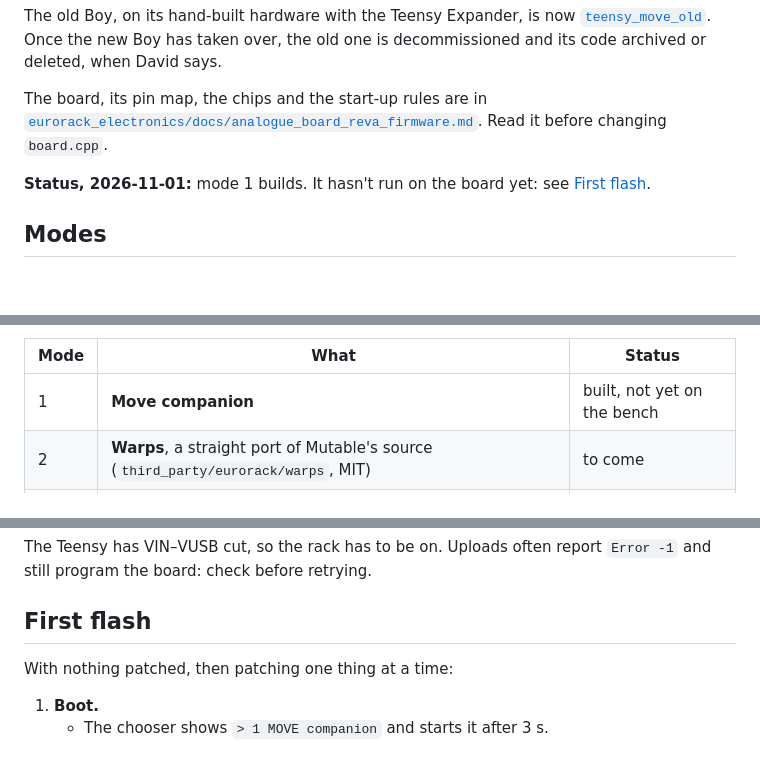
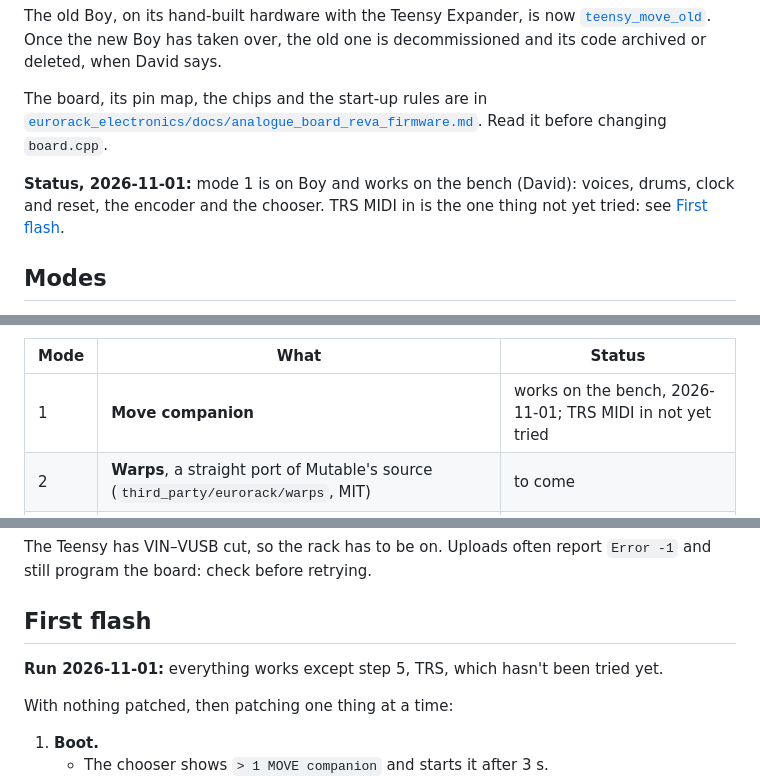
Before and after one commit to Eight4aWish/eurorack_modules, a Markdown page: docs/TEENSY_MOVE.md, 3 parts joined by grey strips. GitHub-like rendering; blank space fills up the shorter version.

Commit message:
Boy: mode 1 works on the bench
Flashed 2026-11-01. Everything on the first-flash checklist works except
TRS MIDI in, which David hasn't tried yet.

Co-Authored-By: Claude Opus 5.5 <noreply@anthropic.com>

```diff
--- a/docs/TEENSY_MOVE.md
+++ b/docs/TEENSY_MOVE.md
@@ -11,7 +11,8 @@ The board, its pin map, the chips and the start-up rules are in
 [`eurorack_electronics/docs/analogue_board_reva_firmware.md`](https://github.com/Eight4aWish/eurorack_electronics/blob/main/docs/analogue_board_reva_firmware.md).
 Read it before changing `board.cpp`.
 
-**Status, 2026-11-01:** mode 1 builds. It hasn't run on the board yet: see
+**Status, 2026-11-01:** mode 1 is on Boy and works on the bench (David): voices, drums, clock
+and reset, the encoder and the chooser. TRS MIDI in is the one thing not yet tried: see
 [First flash](#first-flash).
 
 ## Modes
@@ -28,7 +29,7 @@ inputs or outputs, and that shouldn't change under a patch.
 
 | Mode | What | Status |
 |---|---|---|
-| 1 | **Move companion** | built, not yet on the bench |
+| 1 | **Move companion** | works on the bench, 2026-11-01; TRS MIDI in not yet tried |
 | 2 | **Warps**, a straight port of Mutable's source (`third_party/eurorack/warps`, MIT) | to come |
 | 3 | **Weirder two-input processing**: spectral morphing and sidechain ducking first | to come |
 
@@ -95,6 +96,8 @@ program the board: check before retrying.
 
 ## First flash
 
+**Run 2026-11-01:** everything works except step 5, TRS, which hasn't been tried yet.
+
 With nothing patched, then patching one thing at a time:
 
 1. **Boot.**
```
